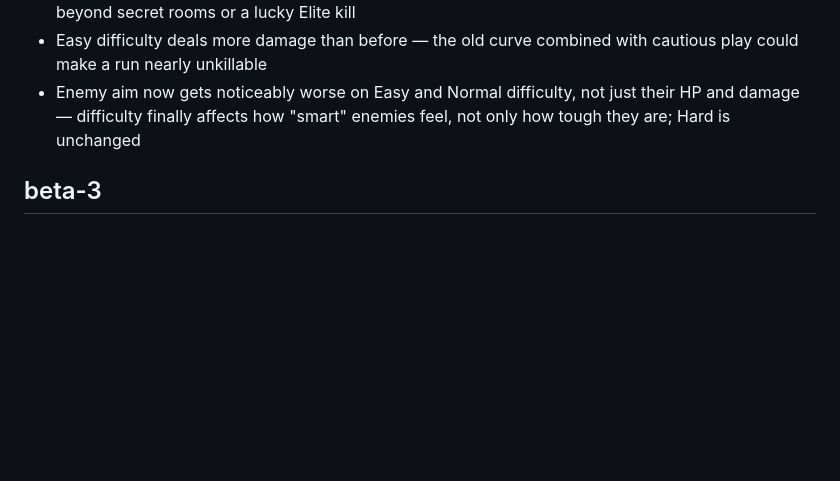
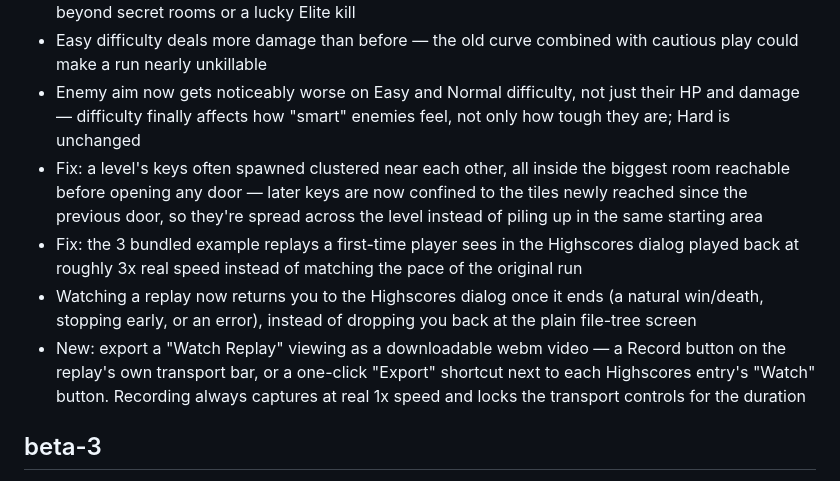
Before and after one commit to mcdope/codeenstein3d, a Markdown page: CHANGELOG.md, the part around the change. Rendered like a GitHub page; blank space fills up the shorter version.

```diff
--- a/CHANGELOG.md
+++ b/CHANGELOG.md
@@ -10,6 +10,10 @@
 - Loot rebalanced: regular kills now sometimes drop nothing instead of always dropping something, and drop amounts are lower overall — ammo/health/armor felt too plentiful; a "miss" also now carries a small chance to grant the Toolchain chainsaw, giving it a real, repeatable way to unlock beyond secret rooms or a lucky Elite kill
 - Easy difficulty deals more damage than before — the old curve combined with cautious play could make a run nearly unkillable
 - Enemy aim now gets noticeably worse on Easy and Normal difficulty, not just their HP and damage — difficulty finally affects how "smart" enemies feel, not only how tough they are; Hard is unchanged
+- Fix: a level's keys often spawned clustered near each other, all inside the biggest room reachable before opening any door — later keys are now confined to the tiles newly reached since the previous door, so they're spread across the level instead of piling up in the same starting area
+- Fix: the 3 bundled example replays a first-time player sees in the Highscores dialog played back at roughly 3x real speed instead of matching the pace of the original run
+- Watching a replay now returns you to the Highscores dialog once it ends (a natural win/death, stopping early, or an error), instead of dropping you back at the plain file-tree screen
+- New: export a "Watch Replay" viewing as a downloadable webm video — a Record button on the replay's own transport bar, or a one-click "Export" shortcut next to each Highscores entry's "Watch" button. Recording always captures at real 1x speed and locks the transport controls for the duration
 
 ## beta-3
 
```
Also changed, not shown: README.md (+6 -1 lines).
